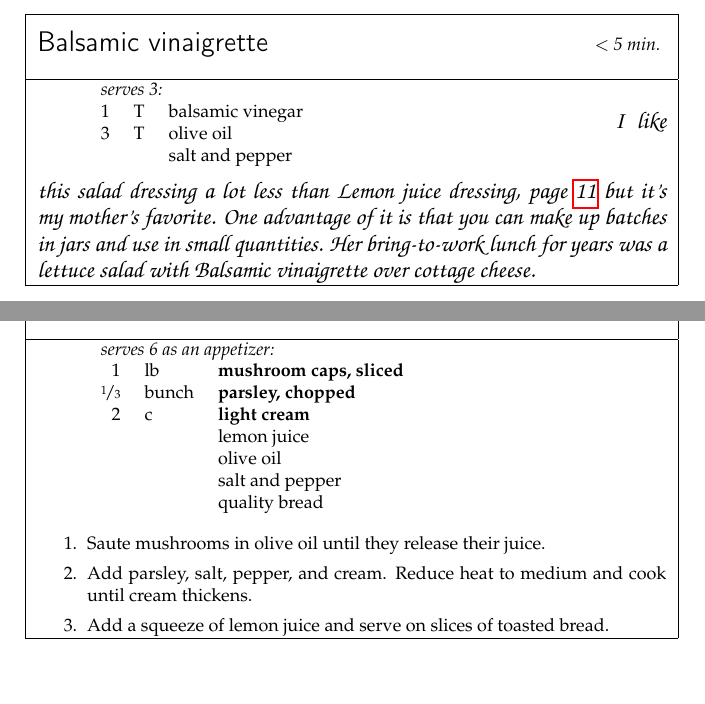
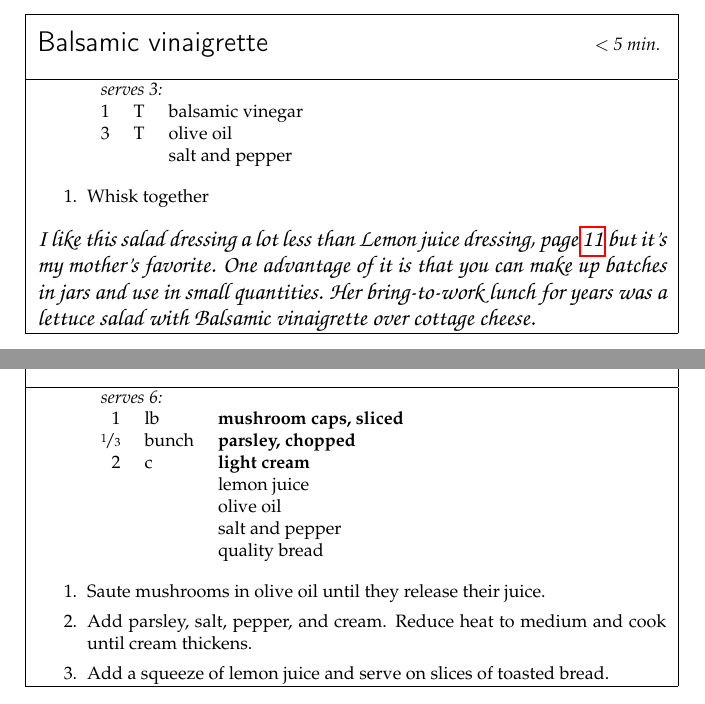
Before and after one commit to mliskov/cbk2014, a LaTeX thesis (cookbook.tex): two parts of pages 14 and 18 of 108, joined at a grey line, cut so that both start at the same text. Compiled offline with pdfLaTeX.

Commit message:
Modified foreword

```diff
--- a/cookbook.tex
+++ b/cookbook.tex
@@ -307,7 +307,9 @@ Our normal dinner salads consist of mainly lettuce with thin slices of {\bf anis
 \ingredient{1}{T}{balsamic vinegar}
 \ingredient{3}{T}{olive oil}
 \ingredient{}{}{salt and pepper}
-\end{ingreds}
+\ingredsdone
+\item Whisk together
+\stepsdone
 \noindent {\notefont I like this salad dressing a lot less than \reciperef{Lemon juice dressing} but it's my mother's favorite.  One advantage of it is that you can make up batches in jars and use in small quantities.  Her bring-to-work lunch for years was a lettuce salad with Balsamic vinaigrette over cottage cheese.}
 \end{recipe}
 
@@ -444,7 +446,7 @@ tomato optional, and replace the jalapeno and juice with a little bit of concent
 salad almost every time.  Don't take the shortcut - squeeze juice directly from a fresh lemon.}
 \end{recipe}
 
-\begin{creditrecipe}{Mushrooms on toast}{20 min.}{serves 6 as an appetizer}{Plat du jour}
+\begin{creditrecipe}{Mushrooms on toast}{20 min.}{serves 6}{Plat du jour}
 \index{appetizers!mushrooms on toast}
 \index{mushrooms!on toast}
 \ingredient{1}{lb}{\bf mushroom caps, sliced}
```
Also changed, not shown: cookbook.tex (2 more changed lines).
